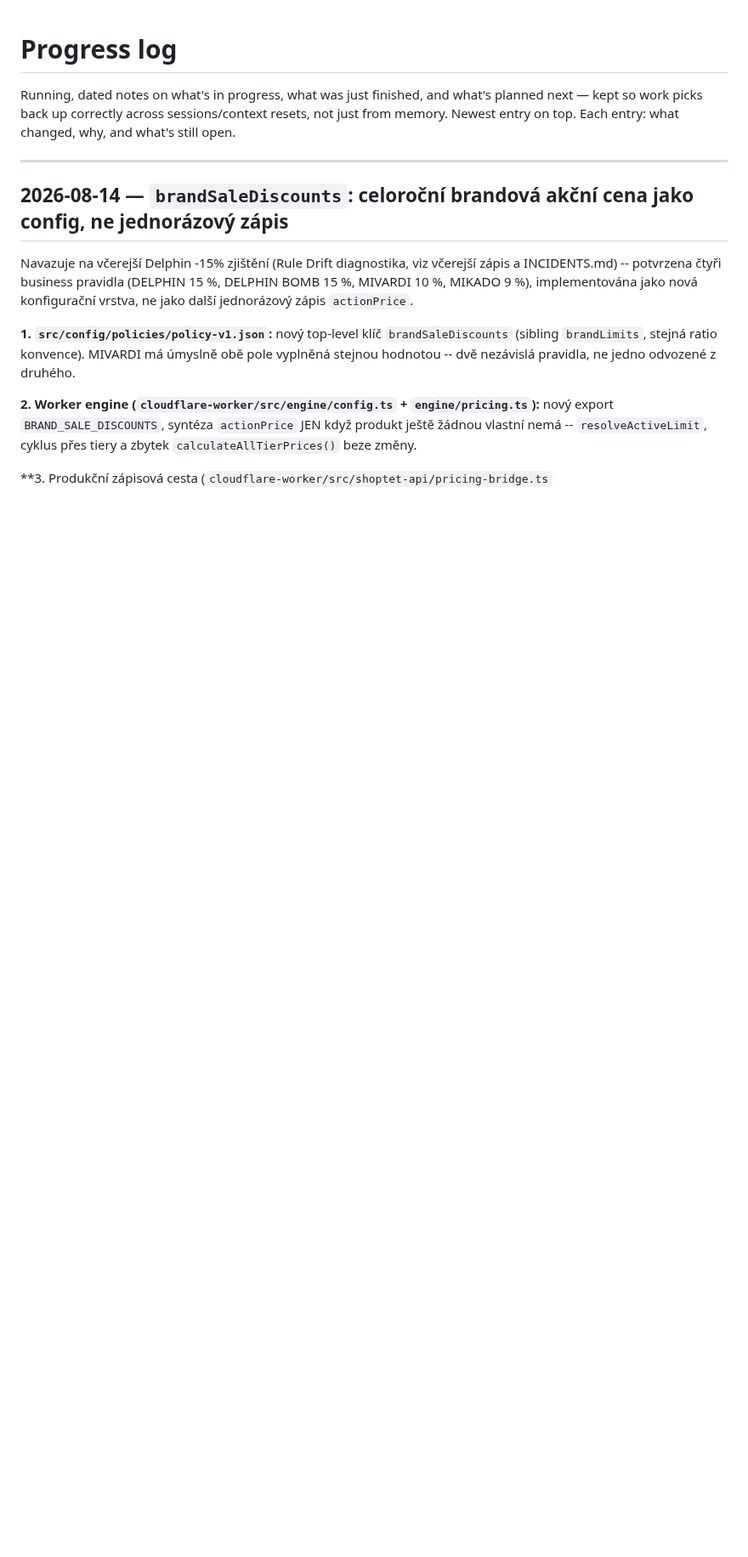
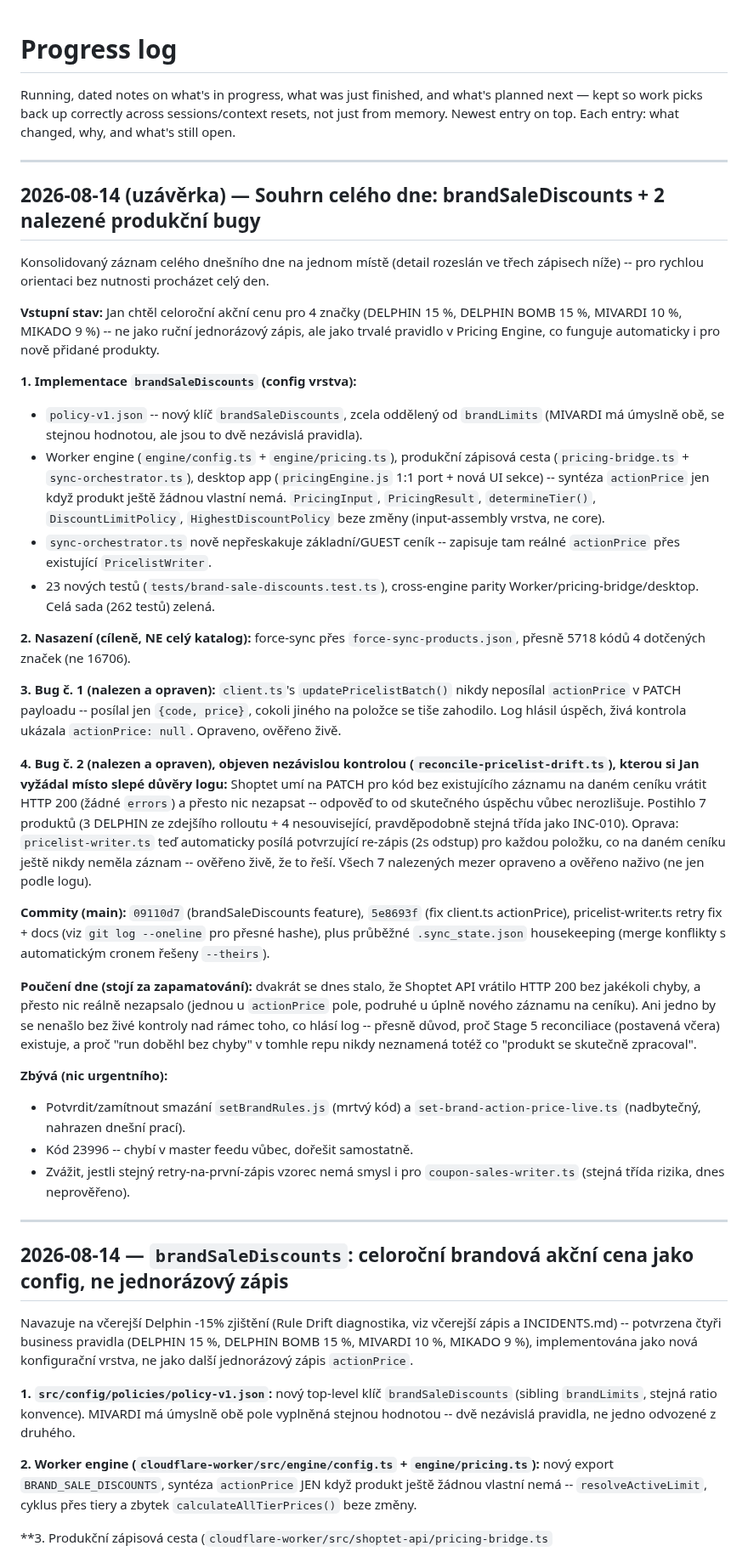
Before and after one commit to hlancaric-ship-it/okfish-pricing-engine, a Markdown page: docs/PROGRESS_LOG.md, the part around the change. Shown at 85% size. Drawn GitHub-style; blank space fills up the shorter version.

Commit message:
docs: konsolidovaný souhrn celého dne (brandSaleDiscounts + 2 nalezené bugy)

```diff
--- a/docs/PROGRESS_LOG.md
+++ b/docs/PROGRESS_LOG.md
@@ -4,6 +4,72 @@ Running, dated notes on what's in progress, what was just finished, and what's
 planned next — kept so work picks back up correctly across sessions/context
 resets, not just from memory. Newest entry on top. Each entry: what changed,
 why, and what's still open.
+
+---
+
+## 2026-08-14 (uzávěrka) — Souhrn celého dne: brandSaleDiscounts + 2 nalezené produkční bugy
+
+Konsolidovaný záznam celého dnešního dne na jednom místě (detail rozeslán ve
+třech zápisech níže) -- pro rychlou orientaci bez nutnosti procházet celý den.
+
+**Vstupní stav:** Jan chtěl celoroční akční cenu pro 4 značky (DELPHIN 15 %,
+DELPHIN BOMB 15 %, MIVARDI 10 %, MIKADO 9 %) -- ne jako ruční jednorázový
+zápis, ale jako trvalé pravidlo v Pricing Engine, co funguje automaticky i
+pro nově přidané produkty.
+
+**1. Implementace `brandSaleDiscounts` (config vrstva):**
+- `policy-v1.json` -- nový klíč `brandSaleDiscounts`, zcela oddělený od
+  `brandLimits` (MIVARDI má úmyslně obě, se stejnou hodnotou, ale jsou to
+  dvě nezávislá pravidla).
+- Worker engine (`engine/config.ts` + `engine/pricing.ts`), produkční
+  zápisová cesta (`pricing-bridge.ts` + `sync-orchestrator.ts`), desktop app
+  (`pricingEngine.js` 1:1 port + nová UI sekce) -- syntéza `actionPrice`
+  jen když produkt ještě žádnou vlastní nemá. `PricingInput`, `PricingResult`,
+  `determineTier()`, `DiscountLimitPolicy`, `HighestDiscountPolicy` beze
+  změny (input-assembly vrstva, ne core).
+- `sync-orchestrator.ts` nově nepřeskakuje základní/GUEST ceník -- zapisuje
+  tam reálné `actionPrice` přes existující `PricelistWriter`.
+- 23 nových testů (`tests/brand-sale-discounts.test.ts`), cross-engine
+  parity Worker/pricing-bridge/desktop. Celá sada (262 testů) zelená.
+
+**2. Nasazení (cíleně, NE celý katalog):** force-sync přes
+`force-sync-products.json`, přesně 5718 kódů 4 dotčených značek (ne 16706).
+
+**3. Bug č. 1 (nalezen a opraven):** `client.ts`'s `updatePricelistBatch()`
+nikdy neposílal `actionPrice` v PATCH payloadu -- posílal jen `{code, price}`,
+cokoli jiného na položce se tiše zahodilo. Log hlásil úspěch, živá kontrola
+ukázala `actionPrice: null`. Opraveno, ověřeno živě.
+
+**4. Bug č. 2 (nalezen a opraven), objeven nezávislou kontrolou
+(`reconcile-pricelist-drift.ts`), kterou si Jan vyžádal místo slepé důvěry
+logu:** Shoptet umí na PATCH pro kód bez existujícího záznamu na daném
+ceníku vrátit HTTP 200 (žádné `errors`) a přesto nic nezapsat -- odpověď to
+od skutečného úspěchu vůbec nerozlišuje. Postihlo 7 produktů (3 DELPHIN ze
+zdejšího rolloutu + 4 nesouvisející, pravděpodobně stejná třída jako
+INC-010). Oprava: `pricelist-writer.ts` teď automaticky posílá potvrzující
+re-zápis (2s odstup) pro každou položku, co na daném ceníku ještě nikdy
+neměla záznam -- ověřeno živě, že to řeší. Všech 7 nalezených mezer opraveno
+a ověřeno naživo (ne jen podle logu).
+
+**Commity (main):** `09110d7` (brandSaleDiscounts feature), `5e8693f`
+(fix client.ts actionPrice), pricelist-writer.ts retry fix + docs (viz
+`git log --oneline` pro přesné hashe), plus průběžné `.sync_state.json`
+housekeeping (merge konflikty s automatickým cronem řešeny `--theirs`).
+
+**Poučení dne (stojí za zapamatování):** dvakrát se dnes stalo, že Shoptet
+API vrátilo HTTP 200 bez jakékoli chyby, a přesto nic reálně nezapsalo
+(jednou u `actionPrice` pole, podruhé u úplně nového záznamu na ceníku).
+Ani jedno by se nenašlo bez živé kontroly nad rámec toho, co hlásí log --
+přesně důvod, proč Stage 5 reconciliace (postavená včera) existuje, a proč
+"run doběhl bez chyby" v tomhle repu nikdy neznamená totéž co "produkt se
+skutečně zpracoval".
+
+**Zbývá (nic urgentního):**
+- Potvrdit/zamítnout smazání `setBrandRules.js` (mrtvý kód) a
+  `set-brand-action-price-live.ts` (nadbytečný, nahrazen dnešní prací).
+- Kód 23996 -- chybí v master feedu vůbec, dořešit samostatně.
+- Zvážit, jestli stejný retry-na-první-zápis vzorec nemá smysl i pro
+  `coupon-sales-writer.ts` (stejná třída rizika, dnes neprověřeno).
 
 ---
 
```
